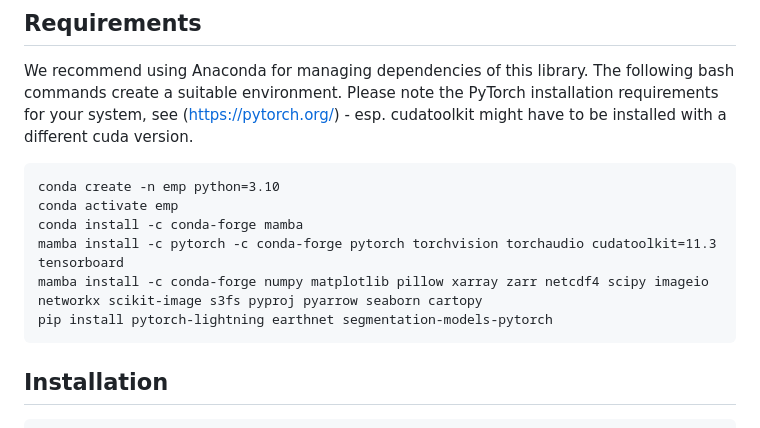
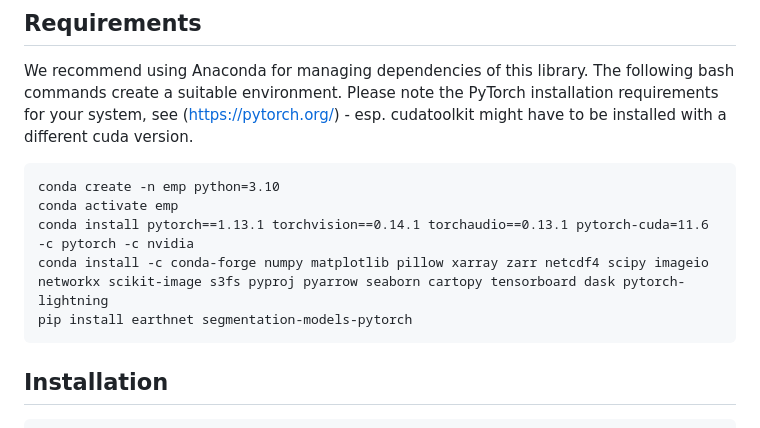
Before and after one commit to earthnet2021/earthnet-models-pytorch, a Markdown page: README.md, the part around the change. Rendered like a GitHub page.

````diff
--- a/README.md
+++ b/README.md
@@ -22,10 +22,9 @@ We recommend using Anaconda for managing dependencies of this library. The follo
 ```
 conda create -n emp python=3.10
 conda activate emp
-conda install -c conda-forge mamba
-mamba install -c pytorch -c conda-forge pytorch torchvision torchaudio cudatoolkit=11.3 tensorboard
-mamba install -c conda-forge numpy matplotlib pillow xarray zarr netcdf4 scipy imageio networkx scikit-image s3fs pyproj pyarrow seaborn cartopy
-pip install pytorch-lightning earthnet segmentation-models-pytorch
+conda install pytorch==1.13.1 torchvision==0.14.1 torchaudio==0.13.1 pytorch-cuda=11.6 -c pytorch -c nvidia
+conda install -c conda-forge numpy matplotlib pillow xarray zarr netcdf4 scipy imageio networkx scikit-image s3fs pyproj pyarrow seaborn cartopy tensorboard dask pytorch-lightning
+pip install earthnet segmentation-models-pytorch
 ```
 
 ## Installation
````
